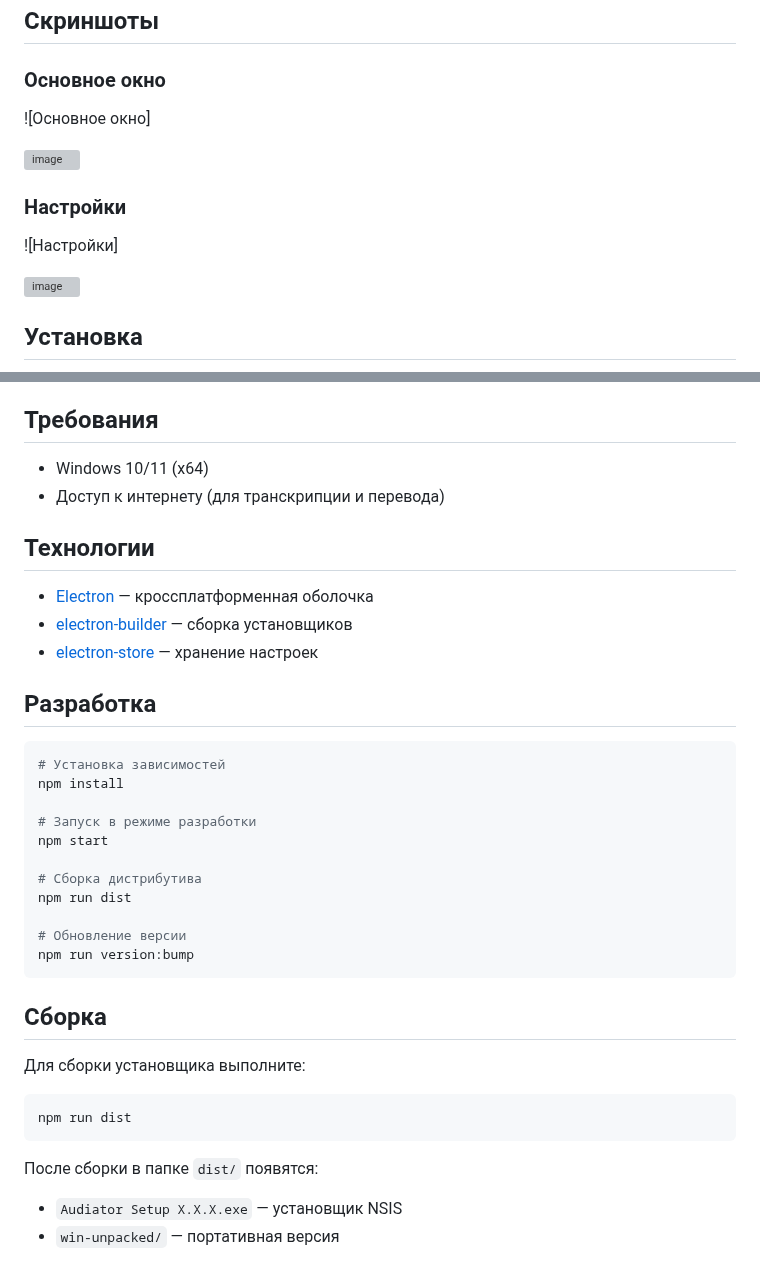
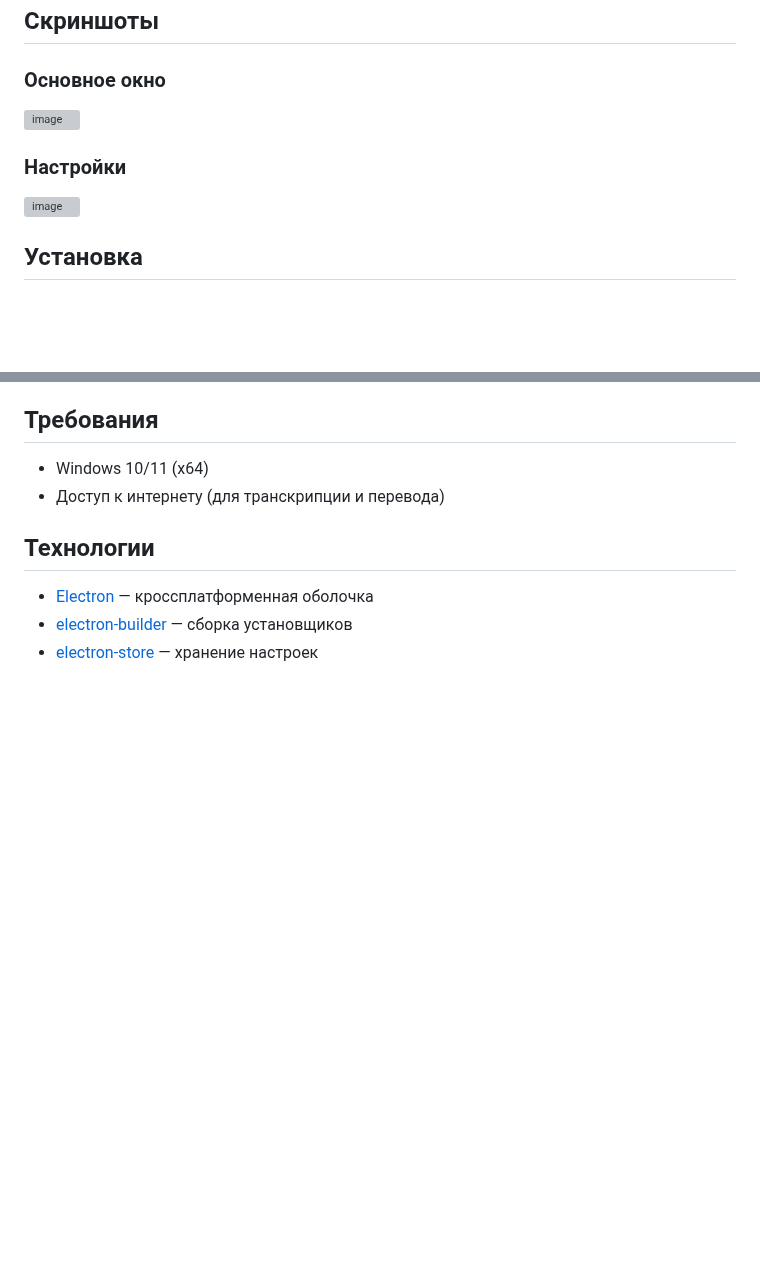
Before and after one commit to t311311311/audiator, a Markdown page: README.md, 2 parts joined by grey strips. GitHub-like rendering; blank space fills up the shorter version; grey boxes are pictures that could not be loaded.

````diff
--- a/README.md
+++ b/README.md
@@ -19,12 +19,10 @@ Audiator — компактное трей-приложение, которое
 ## Скриншоты
 
 ### Основное окно
-![Основное окно]
 
 <img width="496" height="746" alt="image" src="https://github.com/user-attachments/assets/944fc31f-5487-44b1-989a-df219ba16881" />
 
 ### Настройки
-![Настройки]
 
 <img width="558" height="466" alt="image" src="https://github.com/user-attachments/assets/9345053b-a244-440b-a137-57b1b906ca1b" />
 
@@ -68,32 +66,3 @@ Audiator — компактное трей-приложение, которое
 - [Electron](https://www.electronjs.org/) — кроссплатформенная оболочка
 - [electron-builder](https://www.electron.build/) — сборка установщиков
 - [electron-store](https://github.com/sindresorhus/electron-store) — хранение настроек
-
-
-## Разработка
-
-```bash
-# Установка зависимостей
-npm install
-
-# Запуск в режиме разработки
-npm start
-
-# Сборка дистрибутива
-npm run dist
-
-# Обновление версии
-npm run version:bump
-```
-
-## Сборка
-
-Для сборки установщика выполните:
-
-```bash
-npm run dist
-```
-
-После сборки в папке `dist/` появятся:
-- `Audiator Setup X.X.X.exe` — установщик NSIS
-- `win-unpacked/` — портативная версия
````
